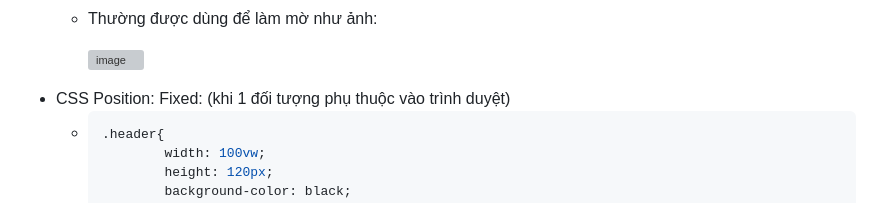
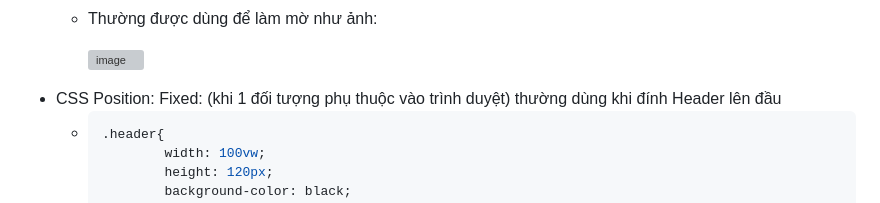
Before and after one commit to Mefuuuu/HTML-CSS, a Markdown page: README.md, the part around the change. Rendered like a GitHub page; grey boxes are pictures that could not be loaded.

````diff
--- a/README.md
+++ b/README.md
@@ -155,7 +155,7 @@ Gồm 3 cách:
   + Thường được dùng để làm mờ như ảnh:
 
     ![image](https://github.com/Mefuuuu/HTML-CSS/assets/133778142/95550614-e645-48fc-86f4-2c66c54a12f7)
-- CSS Position: Fixed: (khi 1 đối tượng phụ thuộc vào trình duyệt)
+- CSS Position: Fixed: (khi 1 đối tượng phụ thuộc vào trình duyệt) thường dùng khi đính Header lên đầu
   + ```c
     .header{
             width: 100vw;
````
